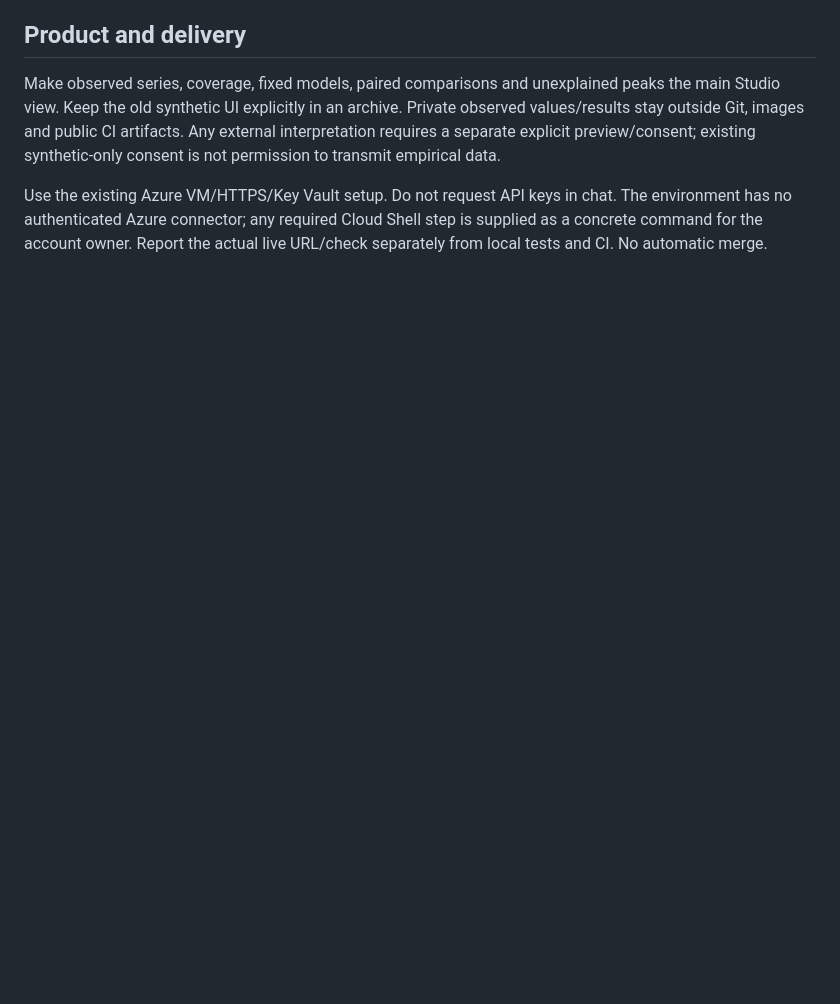
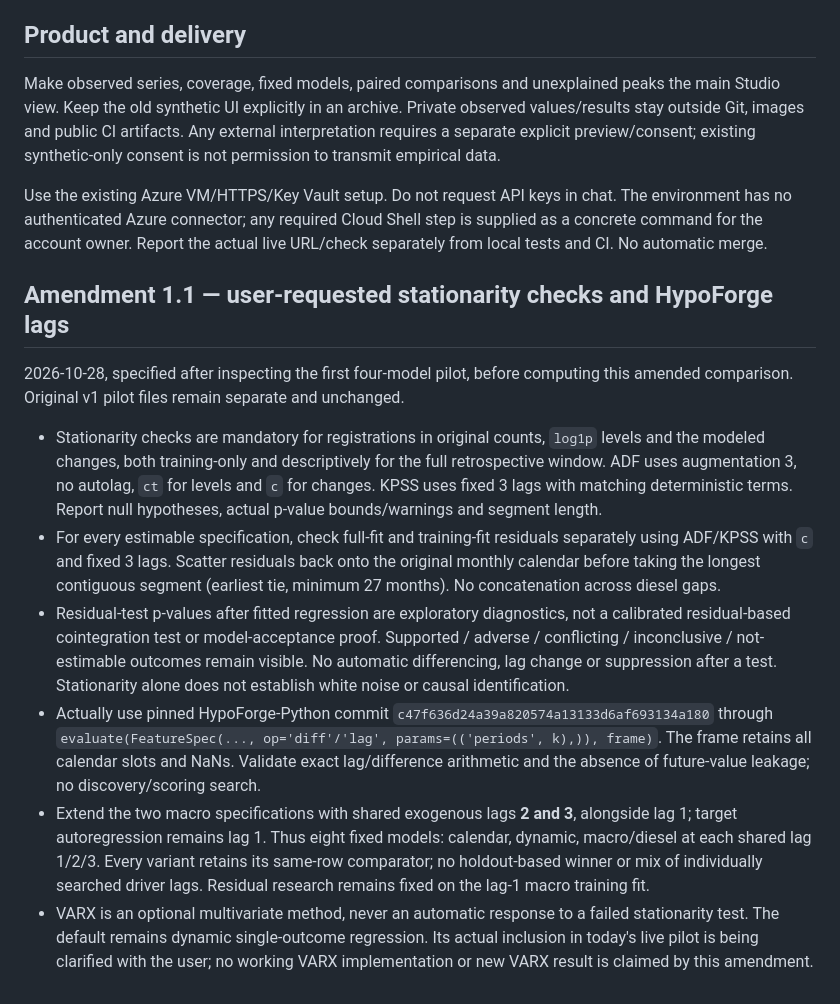
Before and after one commit to sayac007/Agentic-Analytics-Studio, a Markdown page: workorders/03c-empirical-live.md, the part around the change. Drawn GitHub-style; blank space fills up the shorter version.

Commit message:
research: specify stationarity diagnostics and fixed HypoForge lag variants

```diff
--- a/workorders/03c-empirical-live.md
+++ b/workorders/03c-empirical-live.md
@@ -61,3 +61,37 @@ Use the existing Azure VM/HTTPS/Key Vault setup. Do not request API keys in chat
 The environment has no authenticated Azure connector; any required Cloud Shell
 step is supplied as a concrete command for the account owner. Report the actual
 live URL/check separately from local tests and CI. No automatic merge.
+
+## Amendment 1.1 — user-requested stationarity checks and HypoForge lags
+
+2026-10-28, specified after inspecting the first four-model pilot, before computing
+this amended comparison. Original v1 pilot files remain separate and unchanged.
+
+- Stationarity checks are mandatory for registrations in original counts,
+  `log1p` levels and the modeled changes, both training-only and descriptively for
+  the full retrospective window. ADF uses augmentation 3, no autolag, `ct` for
+  levels and `c` for changes. KPSS uses fixed 3 lags with matching deterministic
+  terms. Report null hypotheses, actual p-value bounds/warnings and segment length.
+- For every estimable specification, check full-fit and training-fit residuals
+  separately using ADF/KPSS with `c` and fixed 3 lags. Scatter residuals back onto
+  the original monthly calendar before taking the longest contiguous segment
+  (earliest tie, minimum 27 months). No concatenation across diesel gaps.
+- Residual-test p-values after fitted regression are exploratory diagnostics,
+  not a calibrated residual-based cointegration test or model-acceptance proof.
+  Supported / adverse / conflicting / inconclusive / not-estimable outcomes remain
+  visible. No automatic differencing, lag change or suppression after a test.
+  Stationarity alone does not establish white noise or causal identification.
+- Actually use pinned HypoForge-Python commit
+  `c47f636d24a39a820574a13133d6af693134a180` through
+  `evaluate(FeatureSpec(..., op='diff'/'lag', params=(('periods', k),)), frame)`.
+  The frame retains all calendar slots and NaNs. Validate exact lag/difference
+  arithmetic and the absence of future-value leakage; no discovery/scoring search.
+- Extend the two macro specifications with shared exogenous lags **2 and 3**,
+  alongside lag 1; target autoregression remains lag 1. Thus eight fixed models:
+  calendar, dynamic, macro/diesel at each shared lag 1/2/3. Every variant retains
+  its same-row comparator; no holdout-based winner or mix of individually searched
+  driver lags. Residual research remains fixed on the lag-1 macro training fit.
+- VARX is an optional multivariate method, never an automatic response to a failed
+  stationarity test. The default remains dynamic single-outcome regression. Its
+  actual inclusion in today's live pilot is being clarified with the user; no
+  working VARX implementation or new VARX result is claimed by this amendment.
```
